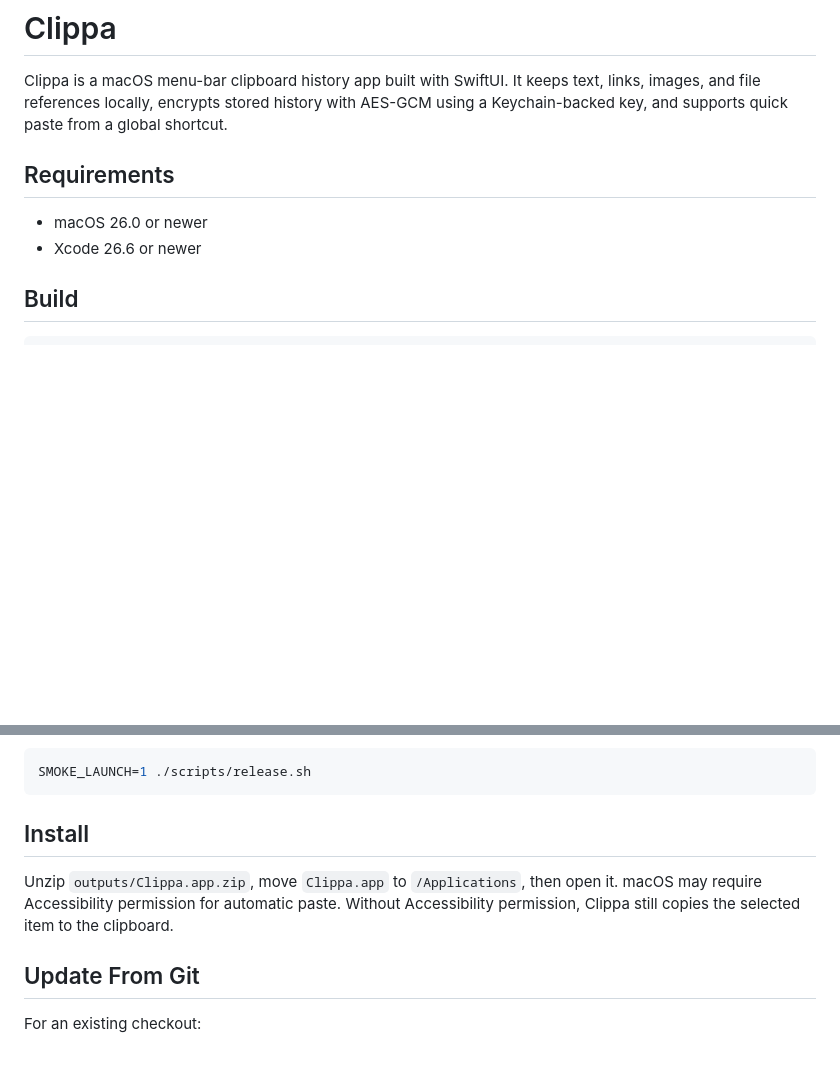
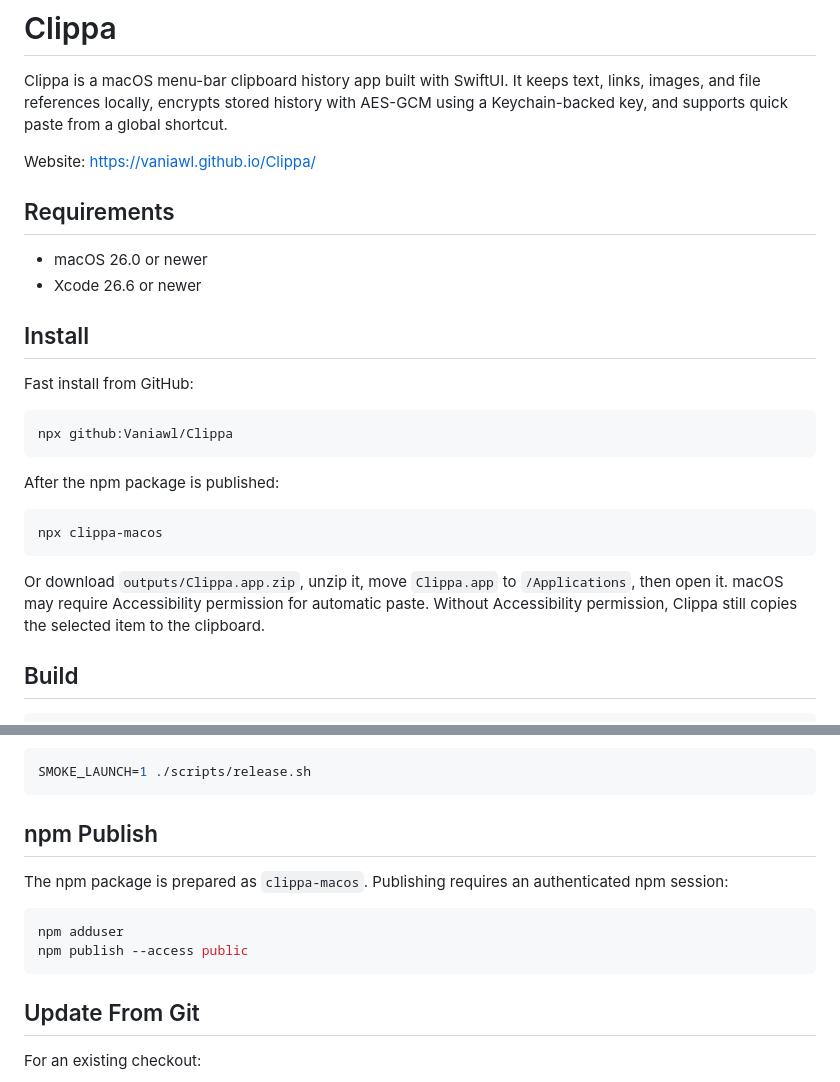
Before and after one commit to Vaniawl/Clippa, a Markdown page: README.md, 2 parts joined by grey strips. GitHub-like rendering; blank space fills up the shorter version.

Commit message:
Prepare public Clippa distribution

````diff
--- a/README.md
+++ b/README.md
@@ -1,11 +1,29 @@
 # Clippa
 
 Clippa is a macOS menu-bar clipboard history app built with SwiftUI. It keeps text, links, images, and file references locally, encrypts stored history with AES-GCM using a Keychain-backed key, and supports quick paste from a global shortcut.
+
+Website: https://vaniawl.github.io/Clippa/
 
 ## Requirements
 
 - macOS 26.0 or newer
 - Xcode 26.6 or newer
+
+## Install
+
+Fast install from GitHub:
+
+```bash
+npx github:Vaniawl/Clippa
+```
+
+After the npm package is published:
+
+```bash
+npx clippa-macos
+```
+
+Or download `outputs/Clippa.app.zip`, unzip it, move `Clippa.app` to `/Applications`, then open it. macOS may require Accessibility permission for automatic paste. Without Accessibility permission, Clippa still copies the selected item to the clipboard.
 
 ## Build
 
@@ -34,9 +52,14 @@ To also launch the built app once as a smoke test:
 SMOKE_LAUNCH=1 ./scripts/release.sh
 ```
 
-## Install
+## npm Publish
 
-Unzip `outputs/Clippa.app.zip`, move `Clippa.app` to `/Applications`, then open it. macOS may require Accessibility permission for automatic paste. Without Accessibility permission, Clippa still copies the selected item to the clipboard.
+The npm package is prepared as `clippa-macos`. Publishing requires an authenticated npm session:
+
+```bash
+npm adduser
+npm publish --access public
+```
 
 ## Update From Git
 
````
Also changed, not shown: docs/assets/app-icon.png (added), 12 other files.
